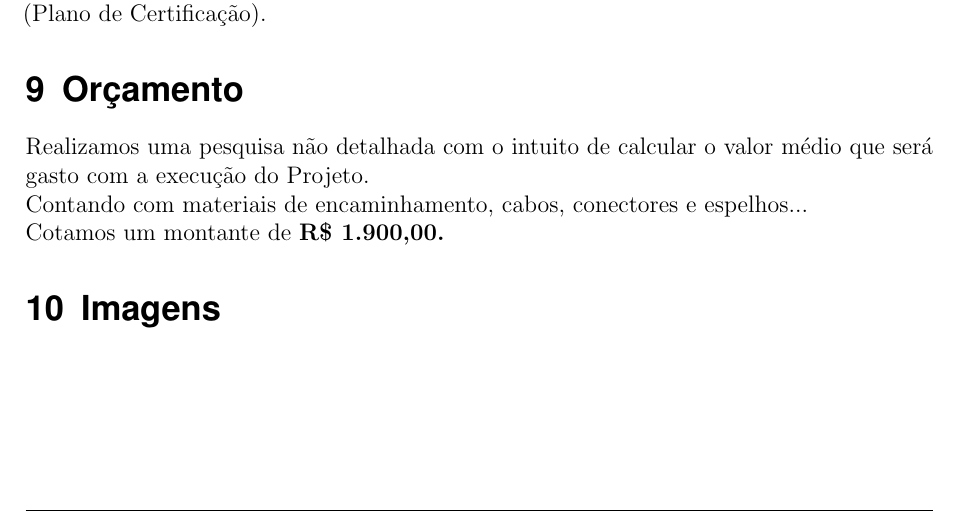
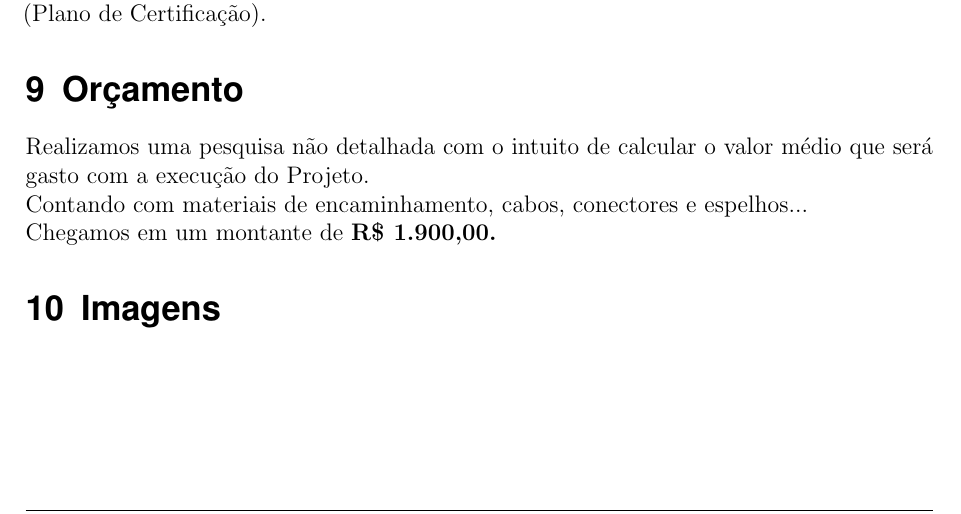
Before and after one commit to projetocabeamento2016/trabalho, a LaTeX document (ProjetoCabeamento.tex): part of page 11 of 23, cut so that both start at the same text. Compiled offline with pdfLaTeX.

Commit message:
Orçamento

```diff
--- a/ProjetoCabeamento.tex
+++ b/ProjetoCabeamento.tex
@@ -487,7 +487,7 @@ onecolumn]{scrartcl}	 					% KOMA-article class
 	\\
 	Contando com materiais de encaminhamento, cabos, conectores e espelhos...
 	\\
-	Cotamos um montante de \textbf{R\$ 1.900,00.}
+	Chegamos em um montante de \textbf{R\$ 1.900,00.}
 
 	\section{Imagens}
 	\begin{figure}[!h]
```
Also changed, not shown: 1 other file.
